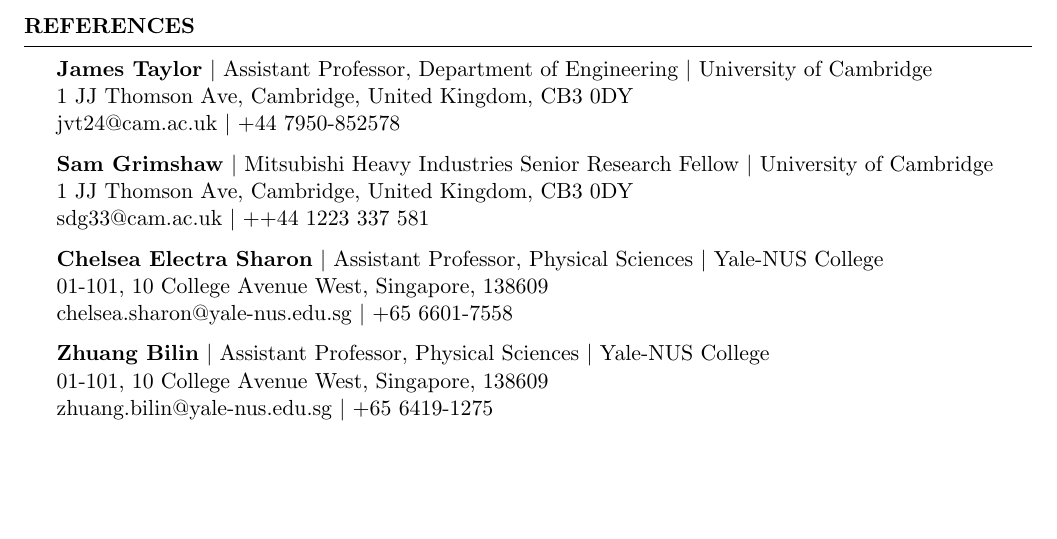
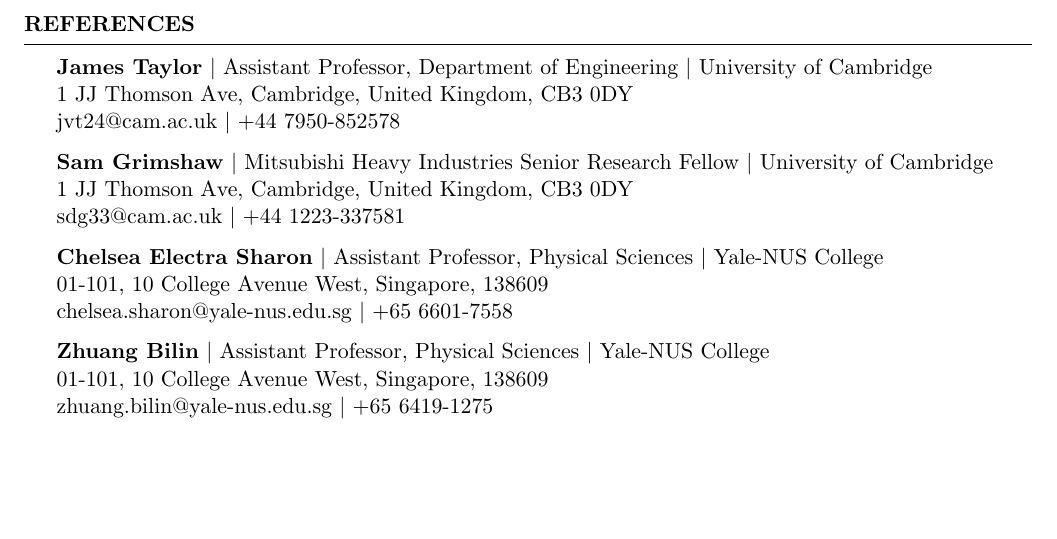
Before and after one commit to amr120/Alexander-Reaves-CV, a LaTeX CV (AReaves_CV.tex): part of page 3 of 3, cut so that both start at the same text. Compiled offline with pdfLaTeX.

Commit message:
Updates from Overleaf

```diff
--- a/AReaves_CV.tex
+++ b/AReaves_CV.tex
@@ -254,7 +254,7 @@
 University of Cambridge\\
 1 JJ Thomson Ave, Cambridge, United Kingdom, CB3 0DY\\
 sdg33@cam.ac.uk $|$
-++44 1223 337 581
++44 1223-337581
 
 
 \textbf{Chelsea Electra Sharon} $|$
```
